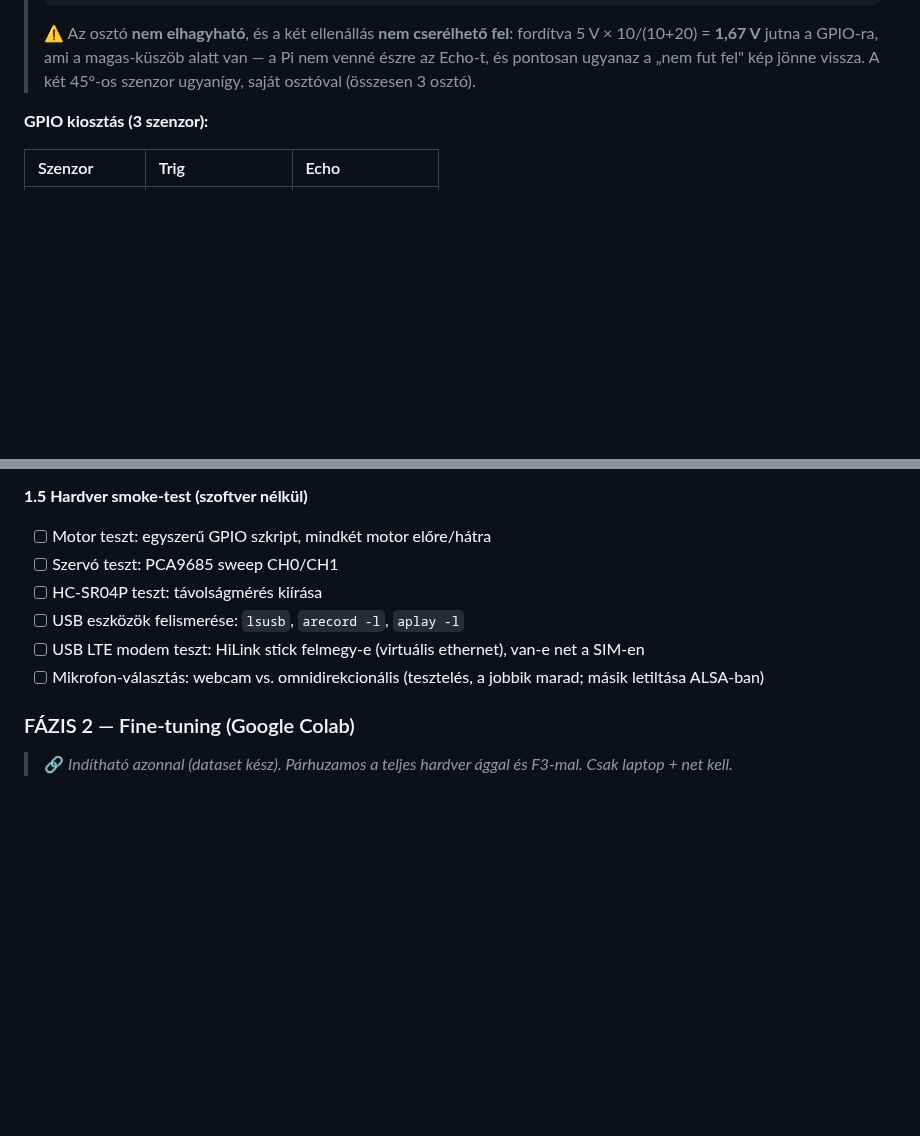
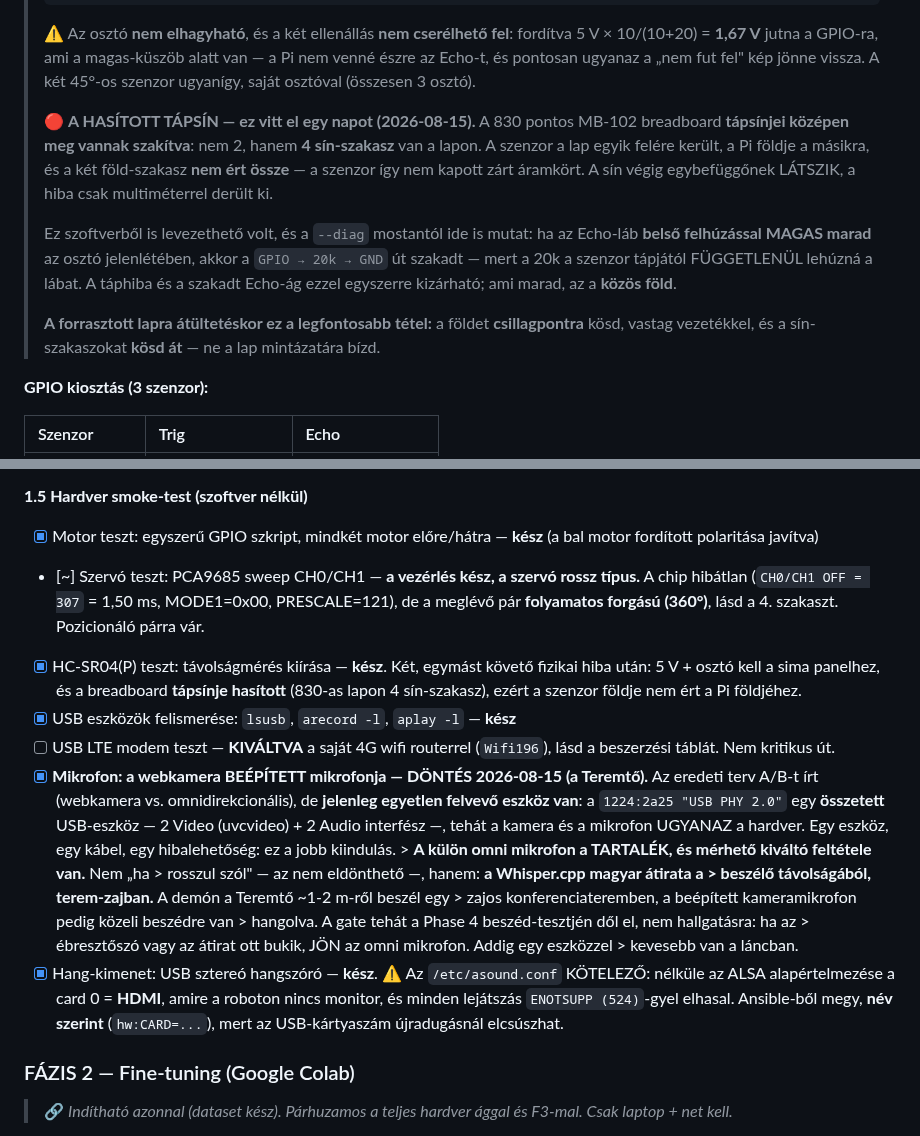
Before and after one commit to pits2022/free-droid, a Markdown page: docs/free-droid.md, 2 parts joined by grey strips. Rendered like a GitHub page; blank space fills up the shorter version.

Commit message:
docs: mikrofon-döntés (beépített, kiváltó feltétellel) + a hasított tápsín tanulsága
MIKROFON — DÖNTÉS (a Teremtő, 2026-08-15): egyelőre a webkamera BEÉPÍTETT
mikrofonja. Az eredeti A/B nem futtatható: jelenleg EGYETLEN felvevő eszköz van,
mert a `1224:2a25 "USB PHY 2.0"` egy ÖSSZETETT USB-eszköz (2 Video + 2 Audio
interfész) — a kamera és a mikrofon ugyanaz a hardver.

A külön omni mikrofon a tartalék, és MÉRHETŐ kiváltó feltételt kapott: nem "ha
rosszul szól" (az nem eldönthető), hanem a Whisper.cpp magyar átirata ~1-2 m-ről,
terem-zajban, a Phase 4 beszéd-tesztjén. A kameramikrofon közeli beszédre van
hangolva, tehát pont ott derül ki, ha kevés.

HASÍTOTT TÁPSÍN: a 830 pontos MB-102-n a tápsínek középen meg vannak szakítva
(4 szakasz, nem 2). A szenzor földje a Pi földjétől külön szakaszra került, és a
sín végig egybefüggőnek LÁTSZIK — csak multiméterrel derült ki. A forrasztott
lapra átültetés legfontosabb tétele: csillagpontos föld, átkötött sínszakaszok.

A smoke-test lista is a mért állapotra frissült (motor kész, szervó rossz típus,
ultrahang kész, hang kész az asound.conf-fal).

Co-Authored-By: Claude Opus 5 <noreply@anthropic.com>
Claude-Session: https://claude.ai/code/session_01W6b6ntPBApQt35iuere1a4

```diff
--- a/docs/free-droid.md
+++ b/docs/free-droid.md
@@ -269,6 +269,20 @@ XT60 PDB (4-csatornás, 200A, 50.5×25mm)
 > 5 V × 10/(10+20) = **1,67 V** jutna a GPIO-ra, ami a magas-küszöb alatt van — a Pi nem
 > venné észre az Echo-t, és pontosan ugyanaz a „nem fut fel" kép jönne vissza.
 > A két 45°-os szenzor ugyanígy, saját osztóval (összesen 3 osztó).
+>
+> 🔴 **A HASÍTOTT TÁPSÍN — ez vitt el egy napot (2026-08-15).** A 830 pontos MB-102
+> breadboard **tápsínjei középen meg vannak szakítva**: nem 2, hanem **4 sín-szakasz** van
+> a lapon. A szenzor a lap egyik felére került, a Pi földje a másikra, és a két
+> föld-szakasz **nem ért össze** — a szenzor így nem kapott zárt áramkört. A sín végig
+> egybefüggőnek LÁTSZIK, a hiba csak multiméterrel derült ki.
+>
+> Ez szoftverből is levezethető volt, és a `--diag` mostantól ide is mutat: ha az Echo-láb
+> **belső felhúzással MAGAS marad** az osztó jelenlétében, akkor a `GPIO → 20k → GND` út
+> szakadt — mert a 20k a szenzor tápjától FÜGGETLENÜL lehúzná a lábat. A táphiba és a
+> szakadt Echo-ág ezzel egyszerre kizárható; ami marad, az a **közös föld**.
+>
+> **A forrasztott lapra átültetéskor ez a legfontosabb tétel:** a földet **csillagpontra**
+> kösd, vastag vezetékkel, és a sín-szakaszokat **kösd át** — ne a lap mintázatára bízd.
 
 **GPIO kiosztás (3 szenzor):**
 
@@ -751,12 +765,33 @@ A projekt **két fő ága párhuzamosan haladhat** (fontos a heti 2-5 órás ker
 - [ ] Akku rögzítése velcro pánttal a váz közepén
 
 **1.5 Hardver smoke-test (szoftver nélkül)**
-- [ ] Motor teszt: egyszerű GPIO szkript, mindkét motor előre/hátra
-- [ ] Szervó teszt: PCA9685 sweep CH0/CH1
-- [ ] HC-SR04P teszt: távolságmérés kiírása
-- [ ] USB eszközök felismerése: `lsusb`, `arecord -l`, `aplay -l`
-- [ ] USB LTE modem teszt: HiLink stick felmegy-e (virtuális ethernet), van-e net a SIM-en
-- [ ] Mikrofon-választás: webcam vs. omnidirekcionális (tesztelés, a jobbik marad; másik letiltása ALSA-ban)
+- [x] Motor teszt: egyszerű GPIO szkript, mindkét motor előre/hátra — **kész** (a bal motor
+      fordított polaritása javítva)
+- [~] Szervó teszt: PCA9685 sweep CH0/CH1 — **a vezérlés kész, a szervó rossz típus.** A chip
+      hibátlan (`CH0/CH1 OFF = 307` = 1,50 ms, MODE1=0x00, PRESCALE=121), de a meglévő pár
+      **folyamatos forgású (360°)**, lásd a 4. szakaszt. Pozicionáló párra vár.
+- [x] HC-SR04(P) teszt: távolságmérés kiírása — **kész**. Két, egymást követő fizikai hiba
+      után: 5 V + osztó kell a sima panelhez, és a breadboard **tápsínje hasított** (830-as
+      lapon 4 sín-szakasz), ezért a szenzor földje nem ért a Pi földjéhez.
+- [x] USB eszközök felismerése: `lsusb`, `arecord -l`, `aplay -l` — **kész**
+- [ ] USB LTE modem teszt — **KIVÁLTVA** a saját 4G wifi routerrel (`Wifi196`), lásd a
+      beszerzési táblát. Nem kritikus út.
+- [x] **Mikrofon: a webkamera BEÉPÍTETT mikrofonja — DÖNTÉS 2026-08-15 (a Teremtő).**
+      Az eredeti terv A/B-t írt (webkamera vs. omnidirekcionális), de **jelenleg egyetlen
+      felvevő eszköz van**: a `1224:2a25 "USB PHY 2.0"` egy **összetett** USB-eszköz —
+      2 Video (uvcvideo) + 2 Audio interfész —, tehát a kamera és a mikrofon UGYANAZ a
+      hardver. Egy eszköz, egy kábel, egy hibalehetőség: ez a jobb kiindulás.
+      > **A külön omni mikrofon a TARTALÉK, és mérhető kiváltó feltétele van.** Nem „ha
+      > rosszul szól" — az nem eldönthető —, hanem: **a Whisper.cpp magyar átirata a
+      > beszélő távolságából, terem-zajban.** A demón a Teremtő ~1-2 m-ről beszél egy
+      > zajos konferenciateremben, a beépített kameramikrofon pedig közeli beszédre van
+      > hangolva. A gate tehát a Phase 4 beszéd-tesztjén dől el, nem hallgatásra: ha az
+      > ébresztőszó vagy az átirat ott bukik, JÖN az omni mikrofon. Addig egy eszközzel
+      > kevesebb van a láncban.
+- [x] Hang-kimenet: USB sztereó hangszóró — **kész**. ⚠️ Az `/etc/asound.conf` KÖTELEZŐ:
+      nélküle az ALSA alapértelmezése a card 0 = **HDMI**, amire a roboton nincs monitor,
+      és minden lejátszás `ENOTSUPP (524)`-gyel elhasal. Ansible-ből megy, **név szerint**
+      (`hw:CARD=...`), mert az USB-kártyaszám újradugásnál elcsúszhat.
 
 ### FÁZIS 2 — Fine-tuning (Google Colab)
 > 🔗 *Indítható azonnal (dataset kész). Párhuzamos a teljes hardver ággal és F3-mal. Csak laptop + net kell.*
```
